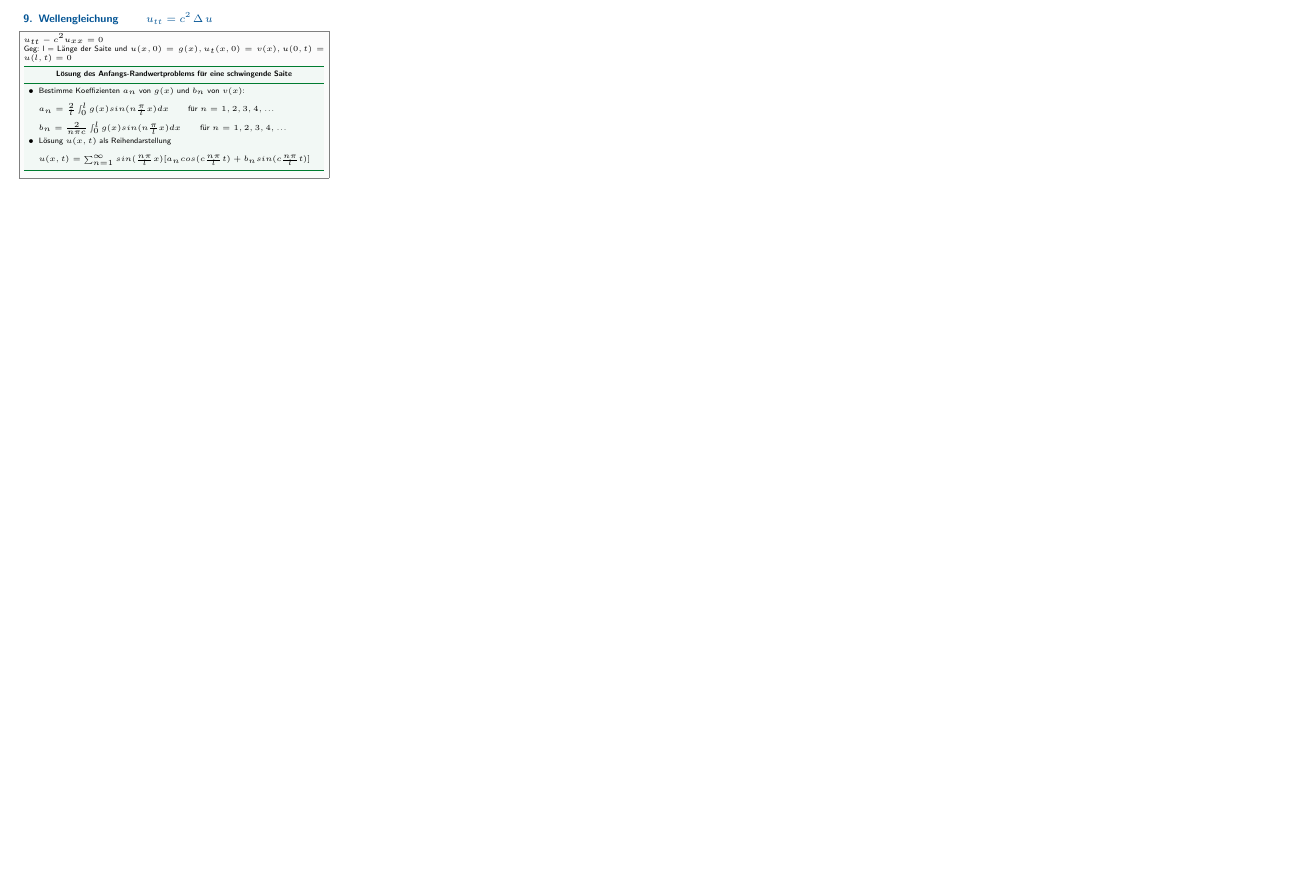
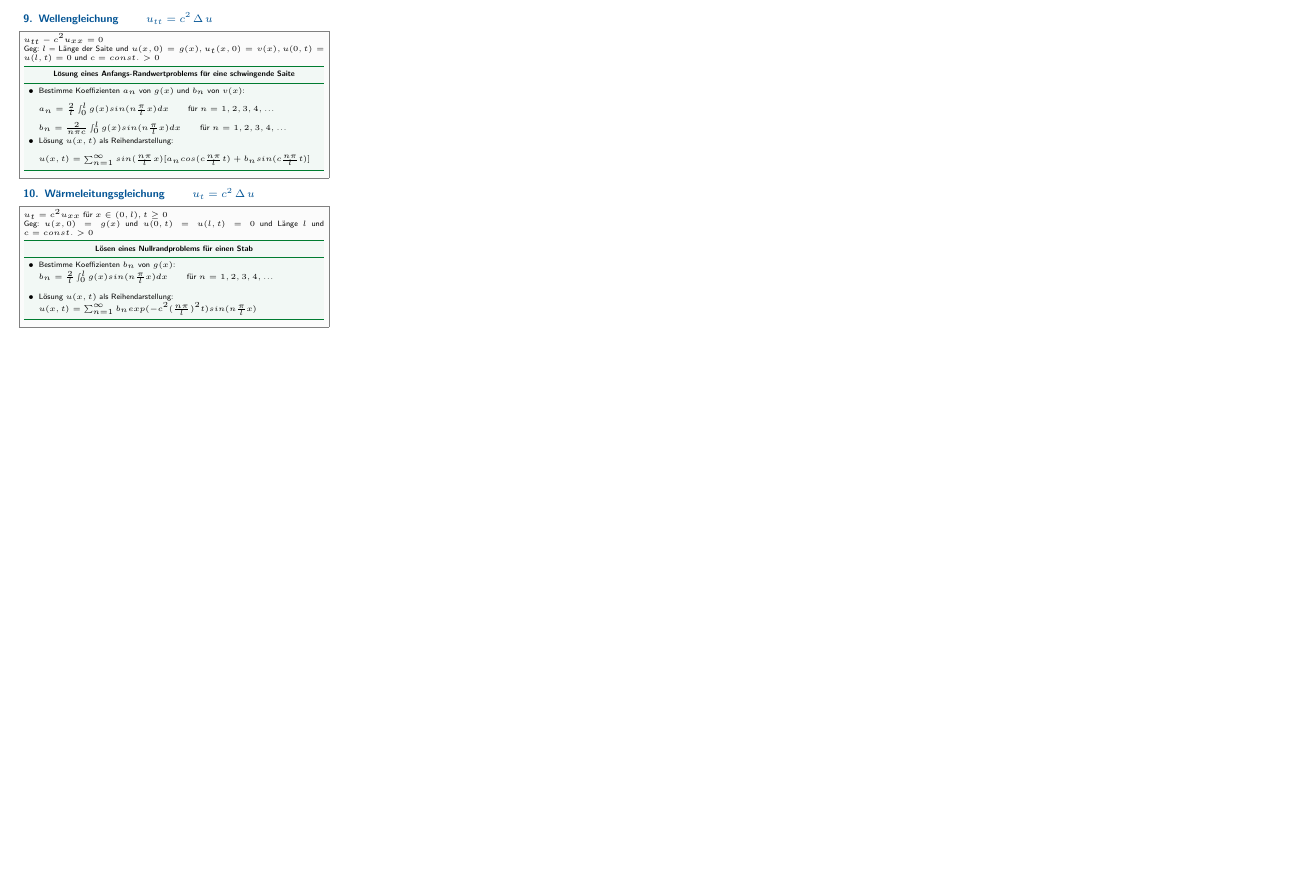
Before and after one commit to latex4ei/Analysis-3, a LaTeX document (Analysis-3.tex): part of page 3 of 3, cut so that both start at the same text, the shorter picture padded with empty space. Compiled offline with pdfLaTeX.

Commit message:
Added Waermeleitungsgleichung

```diff
--- a/Analysis-3.tex
+++ b/Analysis-3.tex
@@ -704,14 +704,27 @@
 \section{Wellengleichung \qquad \(u_{tt}=c^{2} \laplace{u} \)}
 \begin{sectionbox}
 \(u_{tt}-c^{2} u_{xx}=0\) \\
-Geg: l = L\"ange der Saite und \(u(x,0)=g(x), u_{t}(x,0)=v(x), u(0,t)=u(l,t)=0 \)
-\begin{cookbox}{L\"osung des Anfangs-Randwertproblems f\"ur eine schwingende Saite}
+Geg: \(l\) = L\"ange der Saite und \(u(x,0)=g(x), u_{t}(x,0)=v(x), u(0,t)=u(l,t)=0\) und \(c=const.>0 \)
+\begin{cookbox}{L\"osung eines Anfangs-Randwertproblems f\"ur eine schwingende Saite}
 \item Bestimme Koeffizienten \(a_{n}\) von \(g(x)\) und \(b_{n}\) von \(v(x)\): \\ \\
 \(a_{n}=\frac{2}{l}\int_0^l  g(x)sin(n\frac{\pi}{l}x)dx\) \qquad f\"ur \(n=1,2,3,4,... \)
 \\ \\
 \(b_{n}=\frac{2}{n\pi c} \int_0^l  g(x)sin(n\frac{\pi}{l}x)dx\) \qquad f\"ur \(n=1,2,3,4,... \)
-\item L\"osung \(u(x,t)\) als Reihendarstellung \\ \\
+\item L\"osung \(u(x,t)\) als Reihendarstellung: \\ \\
 \(u(x,t)= \sum_{n=1}^{\infty} sin(\frac{n \pi}{l}x)[a_{n}cos(c\frac{n\pi}{l}t)+b_{n}sin(c\frac{n\pi}{l}t)]\)
+\end{cookbox}
+\end{sectionbox}
+
+\section{W\"armeleitungsgleichung \qquad \(u_{t}=c^{2} \laplace{u}\)}
+\begin{sectionbox}
+\(u_{t}=c^{2}u_{xx}\) f\"ur \(x \in (0,l), t\geq 0\) \\
+Geg: \(u(x,0)=g(x)\) und \(u(0,t)=u(l,t)=0\) und L\"ange \(l\) und \(c=const.>0\)
+\begin{cookbox}{L\"osen eines Nullrandproblems f\"ur einen Stab}
+\item Bestimme Koeffizienten \(b_{n}\) von \(g(x)\): \\
+\(b_{n}=\frac{2}{l} \int_{0}^{l} g(x)sin(n\frac{\pi}{l}x)dx\) \qquad f\"ur \(n=1,2,3,4,... \)
+\\
+\item L\"osung \(u(x,t)\) als Reihendarstellung: \\
+\(u(x,t)=\sum_{n=1}^{\infty} b_{n} exp(-c^{2}(\frac{n\pi}{l})^{2}t)sin(n\frac{\pi}{l}x)\)
 \end{cookbox}
 \end{sectionbox}
 % Roberto Ende
```
Also changed, not shown: 1 other file.
